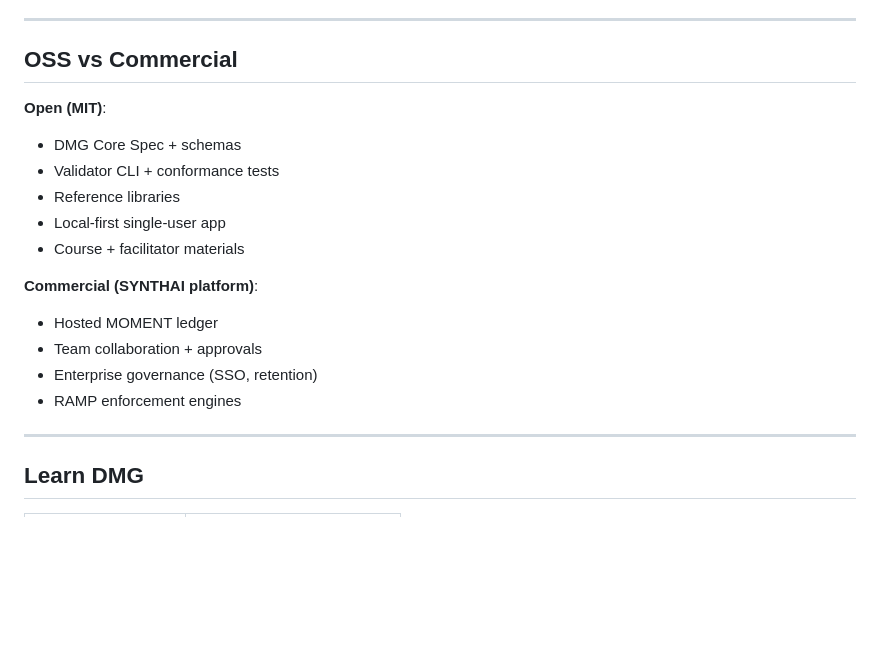
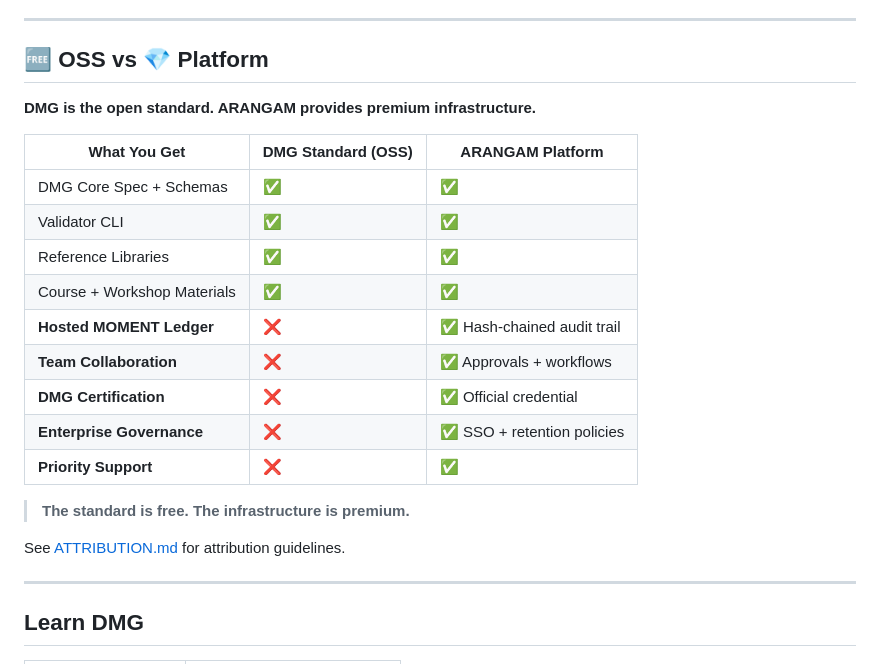
Before and after one commit to synthanai/decision-moment-graph, a Markdown page: README.md, the part around one of its changes. Rendered like a GitHub page; blank space fills up the shorter version.

Commit message:
feat: add attribution guidelines + update OSS vs Platform messaging

```diff
--- a/README.md
+++ b/README.md
@@ -105,20 +143,25 @@ For consequential decisions (RAMP ≥ 3) marked Final/Approved:
 
 ---
 
-## OSS vs Commercial
+## 🆓 OSS vs 💎 Platform
 
-**Open (MIT)**:
-- DMG Core Spec + schemas
-- Validator CLI + conformance tests
-- Reference libraries
-- Local-first single-user app
-- Course + facilitator materials
+**DMG is the open standard. ARANGAM provides premium infrastructure.**
 
-**Commercial (SYNTHAI platform)**:
-- Hosted MOMENT ledger
-- Team collaboration + approvals
-- Enterprise governance (SSO, retention)
-- RAMP enforcement engines
+| What You Get | DMG Standard (OSS) | ARANGAM Platform |
+|--------------|--------------------|------------------|
+| DMG Core Spec + Schemas | ✅ | ✅ |
+| Validator CLI | ✅ | ✅ |
+| Reference Libraries | ✅ | ✅ |
+| Course + Workshop Materials | ✅ | ✅ |
+| **Hosted MOMENT Ledger** | ❌ | ✅ Hash-chained audit trail |
+| **Team Collaboration** | ❌ | ✅ Approvals + workflows |
+| **DMG Certification** | ❌ | ✅ Official credential |
+| **Enterprise Governance** | ❌ | ✅ SSO + retention policies |
+| **Priority Support** | ❌ | ✅ |
+
+> **The standard is free. The infrastructure is premium.**
+
+See [ATTRIBUTION.md](ATTRIBUTION.md) for attribution guidelines.
 
 ---
 
```
Also changed, not shown: other parts of README.md (+52 -14 lines), ATTRIBUTION.md (added, +55 -0 lines).
